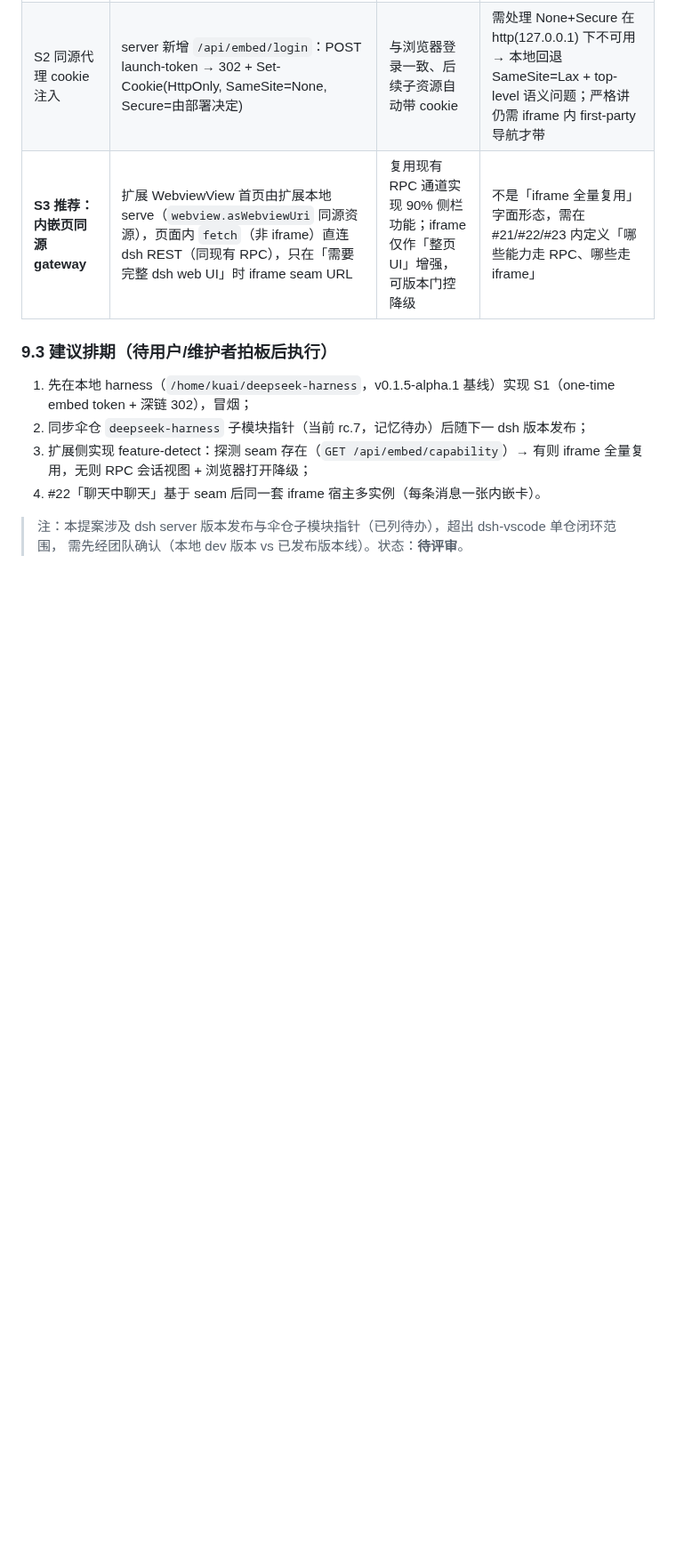
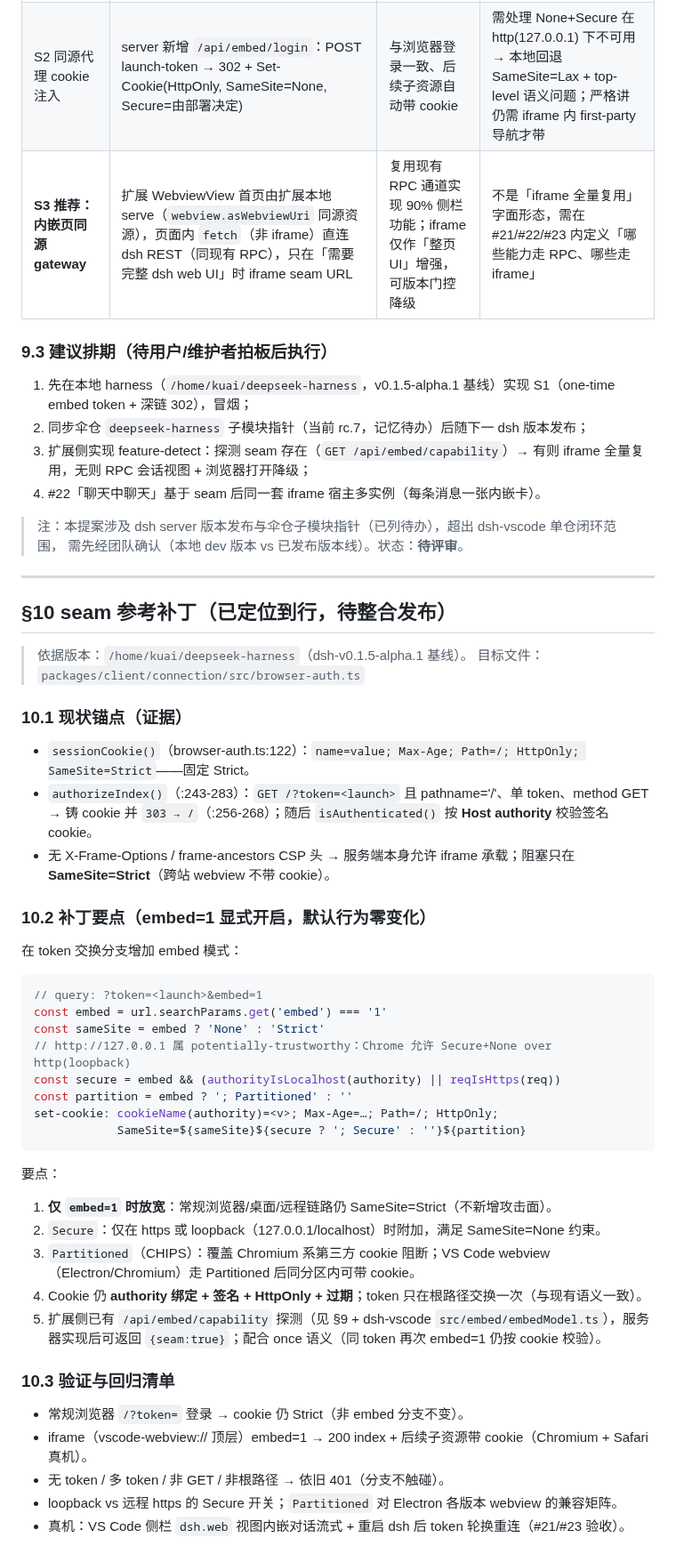
Before and after one commit to kuaizhongqiang/dsh-ecosystem, a Markdown page: docs/modules/dsh-vscode-embed-design.md, the part around the change. Shown at 89% size. Rendered like a GitHub page; blank space fills up the shorter version.

Commit message:
docs(vscode): #20 设计补 §10 seam 参考补丁(browser-auth embed=1: SameSite=None+Partitioned) 与回归清单

````diff
--- a/docs/modules/dsh-vscode-embed-design.md
+++ b/docs/modules/dsh-vscode-embed-design.md
@@ -447,3 +447,46 @@ HEAD /              → 401，无 X-Frame-Options / CSP 头
 
 > 注：本提案涉及 dsh server 版本发布与伞仓子模块指针（已列待办），超出 dsh-vscode 单仓闭环范围，
 > 需先经团队确认（本地 dev 版本 vs 已发布版本线）。状态：**待评审**。
+
+---
+
+## §10 seam 参考补丁（已定位到行，待整合发布）
+
+> 依据版本：`/home/kuai/deepseek-harness`（dsh-v0.1.5-alpha.1 基线）。
+> 目标文件：`packages/client/connection/src/browser-auth.ts`
+
+### 10.1 现状锚点（证据）
+
+- `sessionCookie()`（browser-auth.ts:122）：`name=value; Max-Age; Path=/; HttpOnly; SameSite=Strict`——固定 Strict。
+- `authorizeIndex()`（:243-283）：`GET /?token=<launch>` 且 pathname='/'、单 token、method GET → 铸 cookie 并 `303 → /`（:256-268）；随后 `isAuthenticated()` 按 **Host authority** 校验签名 cookie。
+- 无 X-Frame-Options / frame-ancestors CSP 头 → 服务端本身允许 iframe 承载；阻塞只在 **SameSite=Strict**（跨站 webview 不带 cookie）。
+
+### 10.2 补丁要点（embed=1 显式开启，默认行为零变化）
+
+在 token 交换分支增加 embed 模式：
+
+```ts
+// query: ?token=<launch>&embed=1
+const embed = url.searchParams.get('embed') === '1'
+const sameSite = embed ? 'None' : 'Strict'
+// http://127.0.0.1 属 potentially-trustworthy：Chrome 允许 Secure+None over http(loopback)
+const secure = embed && (authorityIsLocalhost(authority) || reqIsHttps(req))
+const partition = embed ? '; Partitioned' : ''
+set-cookie: cookieName(authority)=<v>; Max-Age=…; Path=/; HttpOnly;
+            SameSite=${sameSite}${secure ? '; Secure' : ''}${partition}
+```
+
+要点：
+1. **仅 `embed=1` 时放宽**：常规浏览器/桌面/远程链路仍 SameSite=Strict（不新增攻击面）。
+2. `Secure`：仅在 https 或 loopback（127.0.0.1/localhost）时附加，满足 SameSite=None 约束。
+3. `Partitioned`（CHIPS）：覆盖 Chromium 系第三方 cookie 阻断；VS Code webview（Electron/Chromium）走 Partitioned 后同分区内可带 cookie。
+4. Cookie 仍 **authority 绑定 + 签名 + HttpOnly + 过期**；token 只在根路径交换一次（与现有语义一致）。
+5. 扩展侧已有 `/api/embed/capability` 探测（见 §9 + dsh-vscode `src/embed/embedModel.ts`），服务器实现后可返回 `{seam:true}`；配合 once 语义（同 token 再次 embed=1 仍按 cookie 校验）。
+
+### 10.3 验证与回归清单
+
+- 常规浏览器 `/?token=` 登录 → cookie 仍 Strict（非 embed 分支不变）。
+- iframe（vscode-webview:// 顶层）embed=1 → 200 index + 后续子资源带 cookie（Chromium + Safari 真机）。
+- 无 token / 多 token / 非 GET / 非根路径 → 依旧 401（分支不触碰）。
+- loopback vs 远程 https 的 Secure 开关；`Partitioned` 对 Electron 各版本 webview 的兼容矩阵。
+- 真机：VS Code 侧栏 `dsh.web` 视图内嵌对话流式 + 重启 dsh 后 token 轮换重连（#21/#23 验收）。
````
